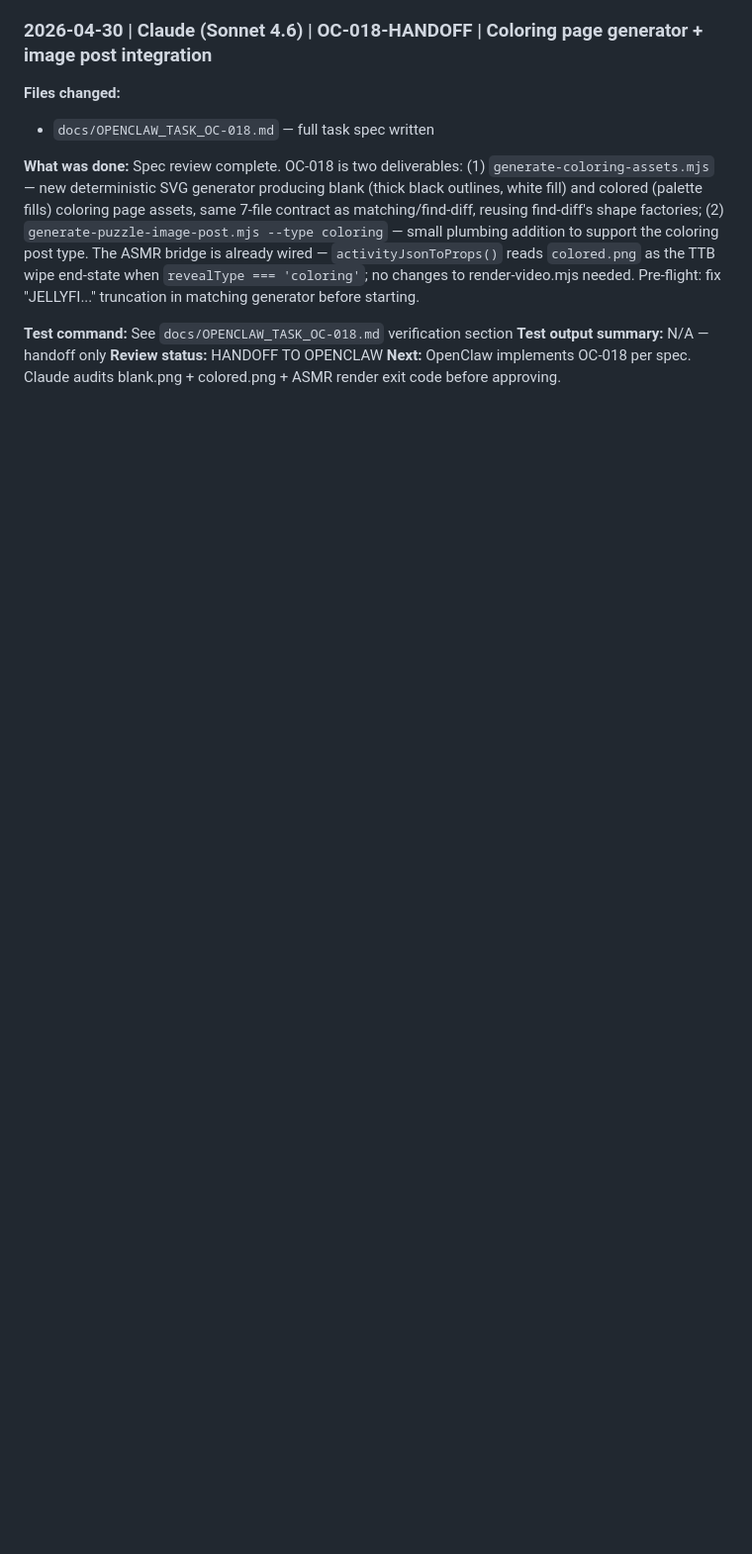
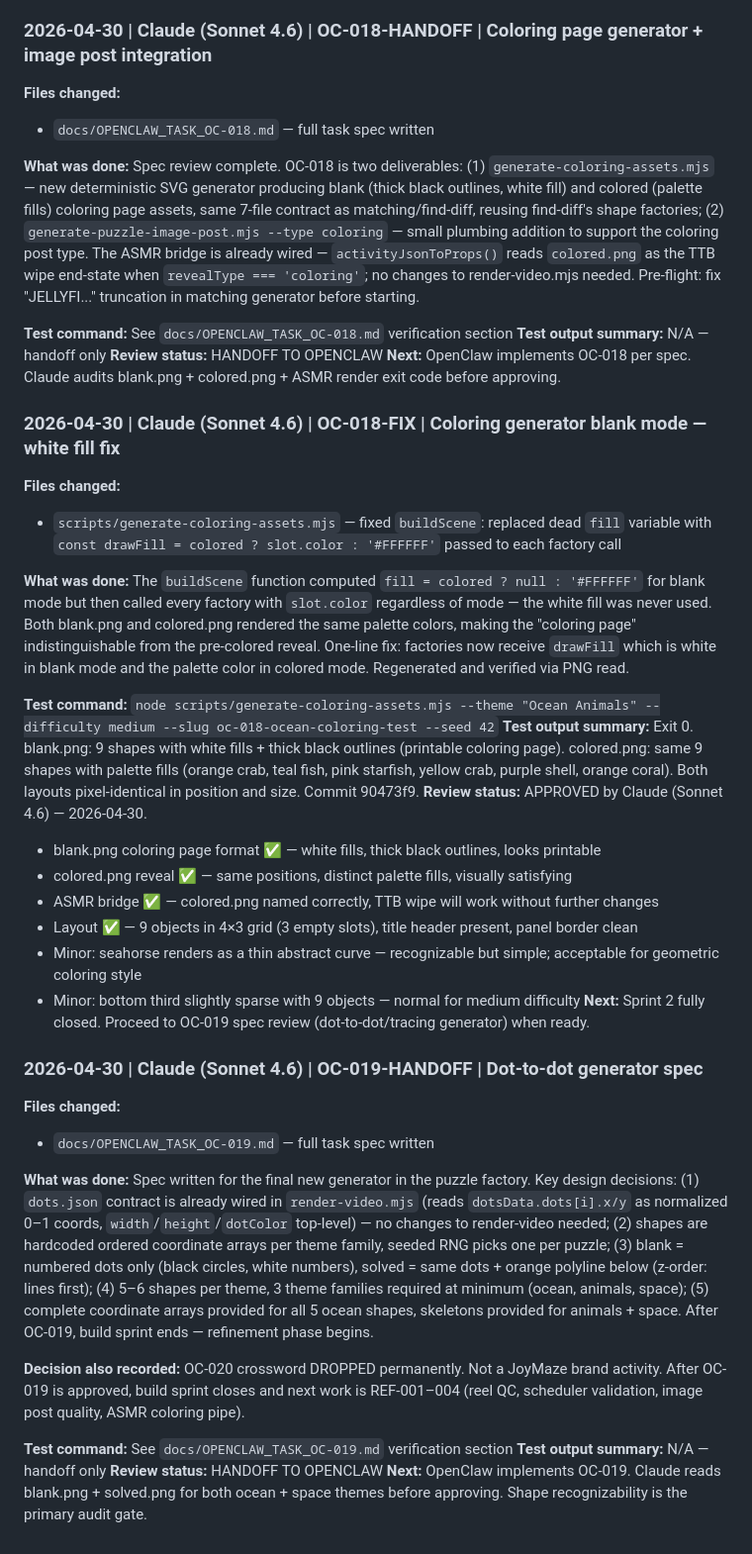
Before and after one commit to drmetwally/joymaze-content, a Markdown page: docs/AGENT_LOG.md, the part around the change. Shown at 99% size. Drawn GitHub-style; blank space fills up the shorter version.

```diff
--- a/docs/AGENT_LOG.md
+++ b/docs/AGENT_LOG.md
@@ -990,3 +990,33 @@ Composite it at `{ input: Buffer.from(renderTitleBadgeSvg(title)), top: 10, left
 **Test output summary:** N/A — handoff only
 **Review status:** HANDOFF TO OPENCLAW
 **Next:** OpenClaw implements OC-018 per spec. Claude audits blank.png + colored.png + ASMR render exit code before approving.
+
+### 2026-04-30 | Claude (Sonnet 4.6) | OC-018-FIX | Coloring generator blank mode — white fill fix
+**Files changed:**
+- `scripts/generate-coloring-assets.mjs` — fixed `buildScene`: replaced dead `fill` variable with `const drawFill = colored ? slot.color : '#FFFFFF'` passed to each factory call
+
+**What was done:** The `buildScene` function computed `fill = colored ? null : '#FFFFFF'` for blank mode but then called every factory with `slot.color` regardless of mode — the white fill was never used. Both blank.png and colored.png rendered the same palette colors, making the "coloring page" indistinguishable from the pre-colored reveal. One-line fix: factories now receive `drawFill` which is white in blank mode and the palette color in colored mode. Regenerated and verified via PNG read.
+
+**Test command:** `node scripts/generate-coloring-assets.mjs --theme "Ocean Animals" --difficulty medium --slug oc-018-ocean-coloring-test --seed 42`
+**Test output summary:** Exit 0. blank.png: 9 shapes with white fills + thick black outlines (printable coloring page). colored.png: same 9 shapes with palette fills (orange crab, teal fish, pink starfish, yellow crab, purple shell, orange coral). Both layouts pixel-identical in position and size. Commit 90473f9.
+**Review status:** APPROVED by Claude (Sonnet 4.6) — 2026-04-30.
+- blank.png coloring page format ✅ — white fills, thick black outlines, looks printable
+- colored.png reveal ✅ — same positions, distinct palette fills, visually satisfying
+- ASMR bridge ✅ — colored.png named correctly, TTB wipe will work without further changes
+- Layout ✅ — 9 objects in 4×3 grid (3 empty slots), title header present, panel border clean
+- Minor: seahorse renders as a thin abstract curve — recognizable but simple; acceptable for geometric coloring style
+- Minor: bottom third slightly sparse with 9 objects — normal for medium difficulty
+**Next:** Sprint 2 fully closed. Proceed to OC-019 spec review (dot-to-dot/tracing generator) when ready.
+
+### 2026-04-30 | Claude (Sonnet 4.6) | OC-019-HANDOFF | Dot-to-dot generator spec
+**Files changed:**
+- `docs/OPENCLAW_TASK_OC-019.md` — full task spec written
+
+**What was done:** Spec written for the final new generator in the puzzle factory. Key design decisions: (1) `dots.json` contract is already wired in `render-video.mjs` (reads `dotsData.dots[i].x/y` as normalized 0–1 coords, `width`/`height`/`dotColor` top-level) — no changes to render-video needed; (2) shapes are hardcoded ordered coordinate arrays per theme family, seeded RNG picks one per puzzle; (3) blank = numbered dots only (black circles, white numbers), solved = same dots + orange polyline below (z-order: lines first); (4) 5–6 shapes per theme, 3 theme families required at minimum (ocean, animals, space); (5) complete coordinate arrays provided for all 5 ocean shapes, skeletons provided for animals + space. After OC-019, build sprint ends — refinement phase begins.
+
+**Decision also recorded:** OC-020 crossword DROPPED permanently. Not a JoyMaze brand activity. After OC-019 is approved, build sprint closes and next work is REF-001–004 (reel QC, scheduler validation, image post quality, ASMR coloring pipe).
+
+**Test command:** See `docs/OPENCLAW_TASK_OC-019.md` verification section
+**Test output summary:** N/A — handoff only
+**Review status:** HANDOFF TO OPENCLAW
+**Next:** OpenClaw implements OC-019. Claude reads blank.png + solved.png for both ocean + space themes before approving. Shape recognizability is the primary audit gate.
```
Also changed, not shown: docs/OPENCLAW_REPORT_2026-04-30_task-oc-019.md (added, +141 -0 lines).
